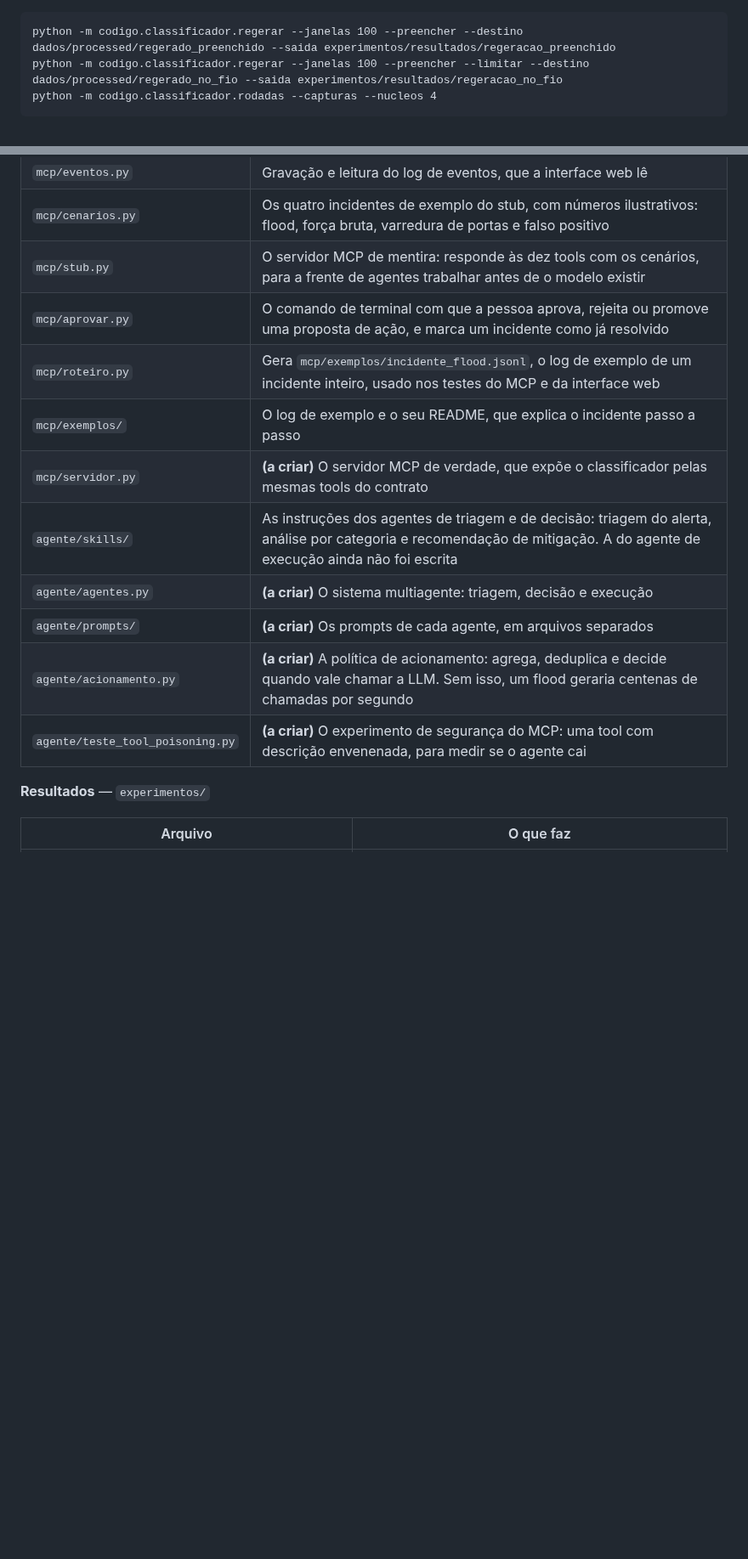
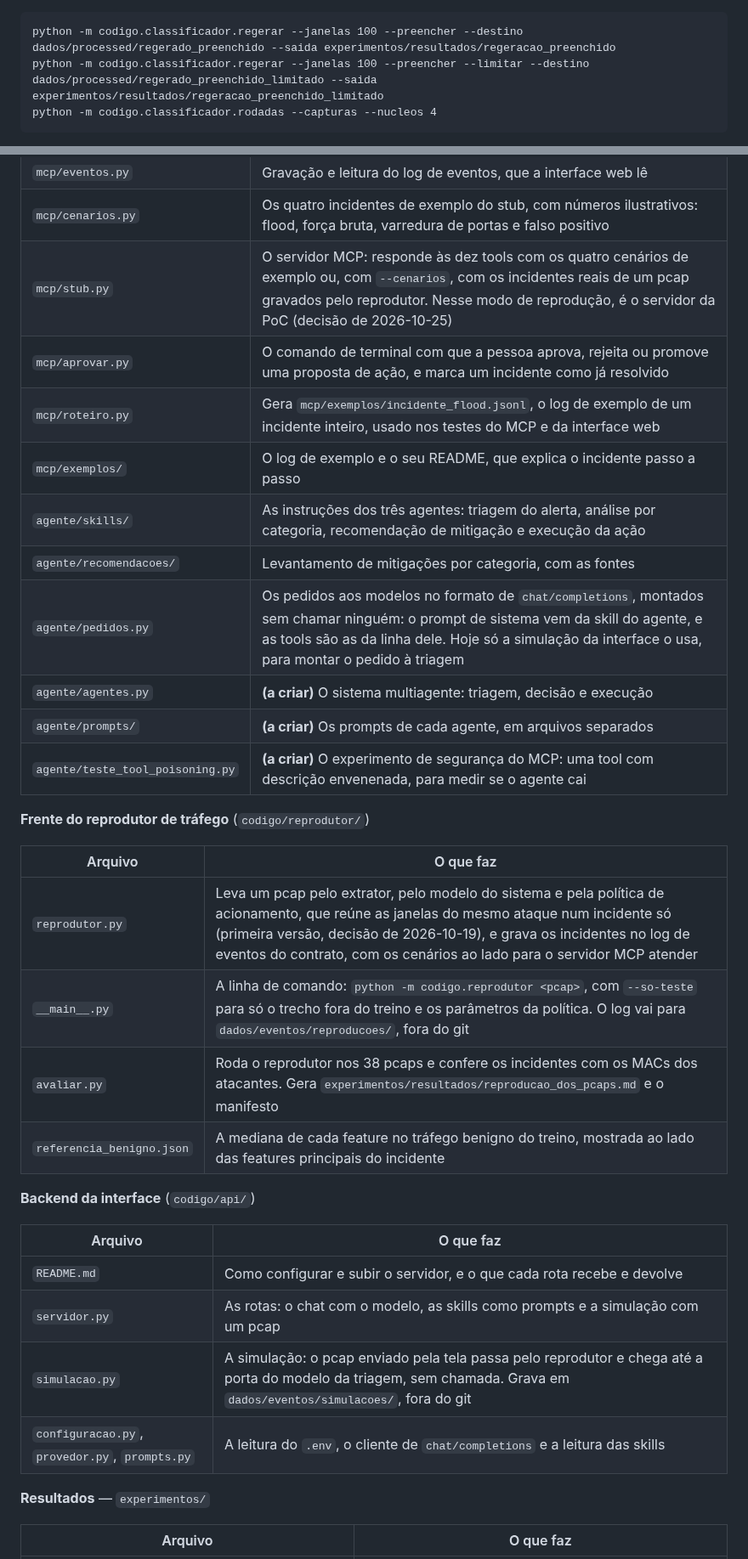
Before and after one commit to stermiix/SentryIoT, a Markdown page: dados/README.md, 2 parts joined by grey strips. Shown at 85% size. GitHub-like rendering; blank space fills up the shorter version.

Commit message:
Mapa de arquivos: reprodutor, API, pedidos e recomendações, e os nomes que mudaram

```diff
--- a/dados/README.md
+++ b/dados/README.md
@@ -372,7 +372,7 @@ conforme a quantidade de pacotes.
 pastas e roda as rodadas com `--capturas`:
 
     python -m codigo.classificador.regerar --janelas 100 --preencher --destino dados/processed/regerado_preenchido --saida experimentos/resultados/regeracao_preenchido
-    python -m codigo.classificador.regerar --janelas 100 --preencher --limitar --destino dados/processed/regerado_no_fio --saida experimentos/resultados/regeracao_no_fio
+    python -m codigo.classificador.regerar --janelas 100 --preencher --limitar --destino dados/processed/regerado_preenchido_limitado --saida experimentos/resultados/regeracao_preenchido_limitado
     python -m codigo.classificador.rodadas --capturas --nucleos 4
 
 **O que sai.** `dados/processed/regerado/janela_<W>/<rotulo>.csv.gz`, fora do git, com as 39
@@ -514,16 +514,34 @@ As linhas marcadas com **(a criar)** ainda não existem.
 | `mcp/base_provisoria/` | Os documentos da base local. Conteúdo provisório do stub, a substituir pelo levantamento de mitigações da equipe |
 | `mcp/eventos.py` | Gravação e leitura do log de eventos, que a interface web lê |
 | `mcp/cenarios.py` | Os quatro incidentes de exemplo do stub, com números ilustrativos: flood, força bruta, varredura de portas e falso positivo |
-| `mcp/stub.py` | O servidor MCP de mentira: responde às dez tools com os cenários, para a frente de agentes trabalhar antes de o modelo existir |
+| `mcp/stub.py` | O servidor MCP: responde às dez tools com os quatro cenários de exemplo ou, com `--cenarios`, com os incidentes reais de um pcap gravados pelo reprodutor. Nesse modo de reprodução, é o servidor da PoC (decisão de 2026-10-25) |
 | `mcp/aprovar.py` | O comando de terminal com que a pessoa aprova, rejeita ou promove uma proposta de ação, e marca um incidente como já resolvido |
 | `mcp/roteiro.py` | Gera `mcp/exemplos/incidente_flood.jsonl`, o log de exemplo de um incidente inteiro, usado nos testes do MCP e da interface web |
 | `mcp/exemplos/` | O log de exemplo e o seu README, que explica o incidente passo a passo |
-| `mcp/servidor.py` | **(a criar)** O servidor MCP de verdade, que expõe o classificador pelas mesmas tools do contrato |
-| `agente/skills/` | As instruções dos agentes de triagem e de decisão: triagem do alerta, análise por categoria e recomendação de mitigação. A do agente de execução ainda não foi escrita |
+| `agente/skills/` | As instruções dos três agentes: triagem do alerta, análise por categoria, recomendação de mitigação e execução da ação |
+| `agente/recomendacoes/` | Levantamento de mitigações por categoria, com as fontes |
+| `agente/pedidos.py` | Os pedidos aos modelos no formato de `chat/completions`, montados sem chamar ninguém: o prompt de sistema vem da skill do agente, e as tools são as da linha dele. Hoje só a simulação da interface o usa, para montar o pedido à triagem |
 | `agente/agentes.py` | **(a criar)** O sistema multiagente: triagem, decisão e execução |
 | `agente/prompts/` | **(a criar)** Os prompts de cada agente, em arquivos separados |
-| `agente/acionamento.py` | **(a criar)** A política de acionamento: agrega, deduplica e decide quando vale chamar a LLM. Sem isso, um flood geraria centenas de chamadas por segundo |
 | `agente/teste_tool_poisoning.py` | **(a criar)** O experimento de segurança do MCP: uma tool com descrição envenenada, para medir se o agente cai |
+
+**Frente do reprodutor de tráfego** (`codigo/reprodutor/`)
+
+| Arquivo | O que faz |
+|---|---|
+| `reprodutor.py` | Leva um pcap pelo extrator, pelo modelo do sistema e pela política de acionamento, que reúne as janelas do mesmo ataque num incidente só (primeira versão, decisão de 2026-10-19), e grava os incidentes no log de eventos do contrato, com os cenários ao lado para o servidor MCP atender |
+| `__main__.py` | A linha de comando: `python -m codigo.reprodutor <pcap>`, com `--so-teste` para só o trecho fora do treino e os parâmetros da política. O log vai para `dados/eventos/reproducoes/`, fora do git |
+| `avaliar.py` | Roda o reprodutor nos 38 pcaps e confere os incidentes com os MACs dos atacantes. Gera `experimentos/resultados/reproducao_dos_pcaps.md` e o manifesto |
+| `referencia_benigno.json` | A mediana de cada feature no tráfego benigno do treino, mostrada ao lado das features principais do incidente |
+
+**Backend da interface** (`codigo/api/`)
+
+| Arquivo | O que faz |
+|---|---|
+| `README.md` | Como configurar e subir o servidor, e o que cada rota recebe e devolve |
+| `servidor.py` | As rotas: o chat com o modelo, as skills como prompts e a simulação com um pcap |
+| `simulacao.py` | A simulação: o pcap enviado pela tela passa pelo reprodutor e chega até a porta do modelo da triagem, sem chamada. Grava em `dados/eventos/simulacoes/`, fora do git |
+| `configuracao.py`, `provedor.py`, `prompts.py` | A leitura do `.env`, o cliente de `chat/completions` e a leitura das skills |
 
 **Resultados** — `experimentos/`
 
```
Also changed, not shown: other parts of dados/README.md (+5 -4 lines).
